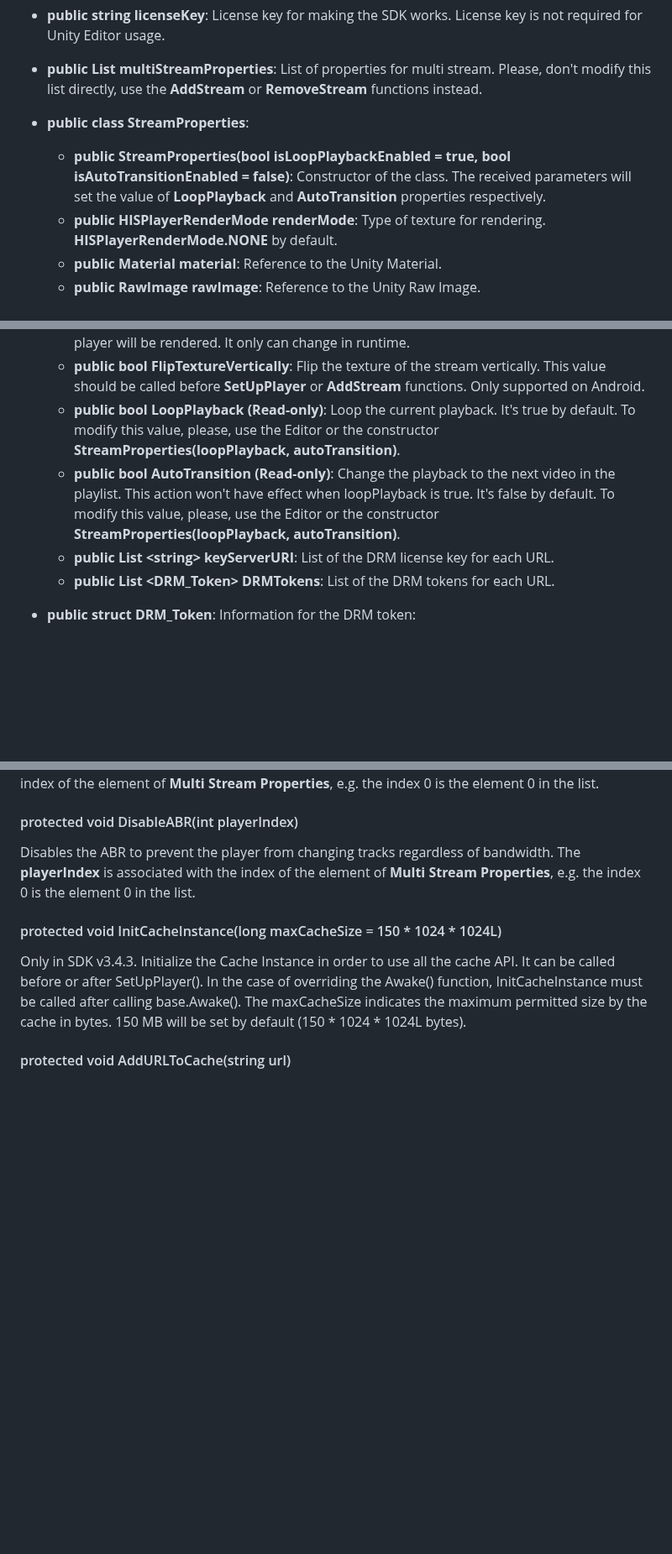
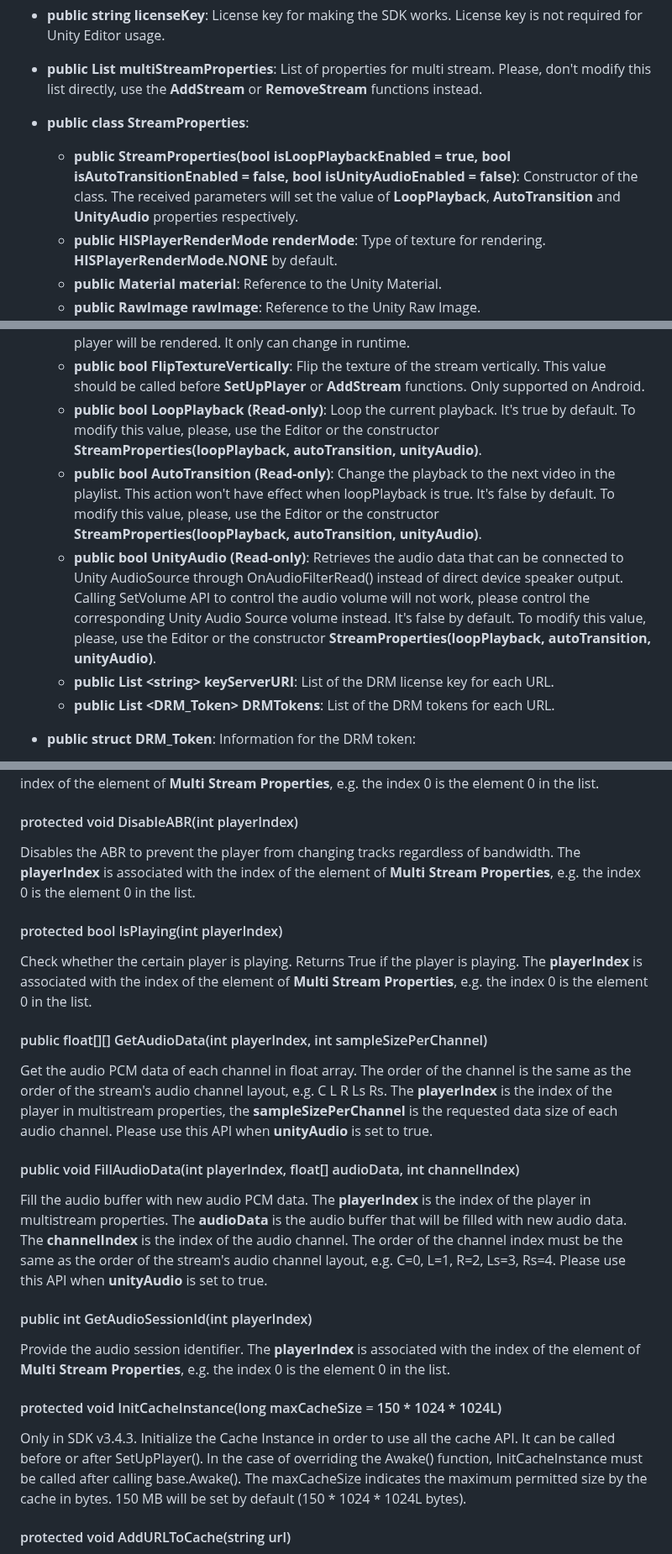
Before and after one commit to HISPlayer/UnityAndroid-SDK, a Markdown page: hisplayer-api.md, 3 parts joined by grey strips. Shown at 84% size. Drawn GitHub-style; blank space fills up the shorter version.

```diff
--- a/hisplayer-api.md
+++ b/hisplayer-api.md
@@ -8,7 +8,7 @@ The following public APIs are provided by **HISPlayerManager**:
 * **public List <StreamProperties> multiStreamProperties**: List of properties for multi stream. Please, don't modify this list directly, use the **AddStream** or **RemoveStream** functions instead.
 
 * **public class StreamProperties**:
-    * **public StreamProperties(bool isLoopPlaybackEnabled = true, bool isAutoTransitionEnabled = false)**: Constructor of the class. The received parameters will set the value of **LoopPlayback** and **AutoTransition** properties respectively.
+    * **public StreamProperties(bool isLoopPlaybackEnabled = true, bool isAutoTransitionEnabled = false, bool isUnityAudioEnabled = false)**: Constructor of the class. The received parameters will set the value of **LoopPlayback**, **AutoTransition** and **UnityAudio** properties respectively.
     * **public HISPlayerRenderMode renderMode**: Type of texture for rendering. **HISPlayerRenderMode.NONE** by default.
     * **public Material material**: Reference to the Unity Material.
     * **public RawImage rawImage**: Reference to the Unity Raw Image.
@@ -19,8 +19,9 @@ The following public APIs are provided by **HISPlayerManager**:
     * **public bool autoPlay**: If true, the players will start playing automatically after set-up.
     * **public bool EnableRendering**: Determines if the stream will be rendered or not. The value can change in every moment for toggling between render or non-render mode. If true, the player will be rendered. It only can change in runtime.
     * **public bool FlipTextureVertically**: Flip the texture of the stream vertically. This value should be called before **SetUpPlayer**  or **AddStream** functions. Only supported on Android.
-    * **public bool LoopPlayback (Read-only)**: Loop the current playback. It's true by default. To modify this value, please, use the Editor or the constructor **StreamProperties(loopPlayback, autoTransition)**.
-    * **public bool AutoTransition (Read-only)**: Change the playback to the next video in the playlist. This action won't have effect when loopPlayback is true. It's false by default. To modify this value, please, use the Editor or the constructor **StreamProperties(loopPlayback, autoTransition)**.
+    * **public bool LoopPlayback (Read-only)**: Loop the current playback. It's true by default. To modify this value, please, use the Editor or the constructor **StreamProperties(loopPlayback, autoTransition, unityAudio)**.
+    * **public bool AutoTransition (Read-only)**: Change the playback to the next video in the playlist. This action won't have effect when loopPlayback is true. It's false by default. To modify this value, please, use the Editor or the constructor **StreamProperties(loopPlayback, autoTransition, unityAudio)**.
+    * **public bool UnityAudio (Read-only)**: Retrieves the audio data that can be connected to Unity AudioSource through OnAudioFilterRead() instead of direct device speaker output. Calling SetVolume API to control the audio volume will not work, please control the corresponding Unity Audio Source volume instead. It's false by default. To modify this value, please, use the Editor or the constructor **StreamProperties(loopPlayback, autoTransition, unityAudio)**.
     * **public List \<string\> keyServerURI**: List of the DRM license key for each URL.
     * **public List \<DRM_Token\> DRMTokens**: List of the DRM tokens for each URL.
 
@@ -468,6 +469,18 @@ Enables the ABR to change automatically between tracks. The **playerIndex** is a
 #### protected void DisableABR(int playerIndex)
 Disables the ABR to prevent the player from changing tracks regardless of bandwidth. The **playerIndex** is associated with the index of the element of **Multi Stream Properties**, e.g. the index 0 is the element 0 in the list.
 
+#### protected bool IsPlaying(int playerIndex)
+Check whether the certain player is playing. Returns True if the player is playing. The **playerIndex** is associated with the index of the element of **Multi Stream Properties**, e.g. the index 0 is the element 0 in the list.
+
+#### public float[][] GetAudioData(int playerIndex, int sampleSizePerChannel)
+Get the audio PCM data of each channel in float array. The order of the channel is the same as the order of the stream's audio channel layout, e.g. C L R Ls Rs. The **playerIndex** is the index of the player in multistream properties, the **sampleSizePerChannel** is the requested data size of each audio channel. Please use this API when **unityAudio** is set to true.
+
+#### public void FillAudioData(int playerIndex, float[] audioData, int channelIndex)
+Fill the audio buffer with new audio PCM data. The **playerIndex** is the index of the player in multistream properties. The **audioData** is the audio buffer that will be filled with new audio data. The **channelIndex** is the index of the audio channel. The order of the channel index must be the same as the order of the stream's audio channel layout, e.g. C=0, L=1, R=2, Ls=3, Rs=4. Please use this API when **unityAudio** is set to true.
+
+#### public int GetAudioSessionId(int playerIndex)
+Provide the audio session identifier. The **playerIndex** is associated with the index of the element of **Multi Stream Properties**, e.g. the index 0 is the element 0 in the list.
+
 #### protected void InitCacheInstance(long maxCacheSize = 150 * 1024 * 1024L)
 Only in SDK v3.4.3. Initialize the Cache Instance in order to use all the cache API. It can be called before or after SetUpPlayer(). In the case of overriding the Awake() function, InitCacheInstance must be called after calling base.Awake(). The maxCacheSize indicates the maximum permitted size by the cache in bytes. 150 MB will be set by default (150 * 1024 * 1024L bytes).
 
```
